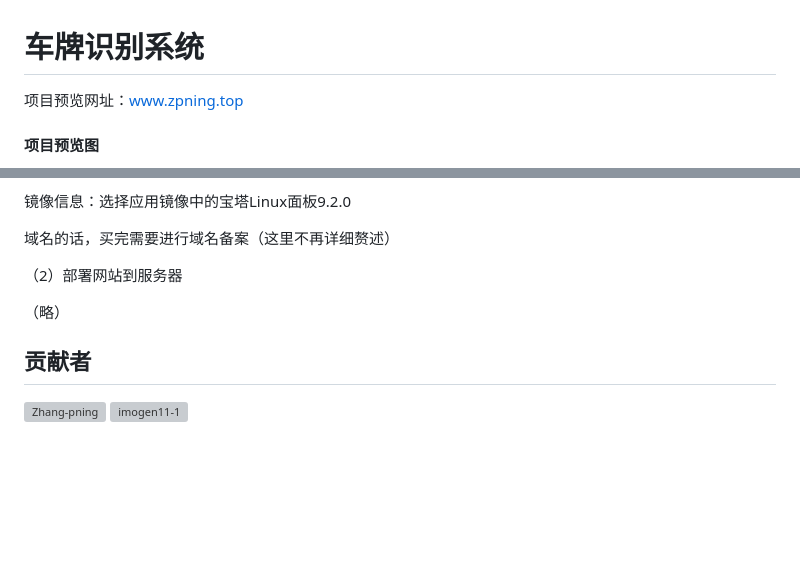
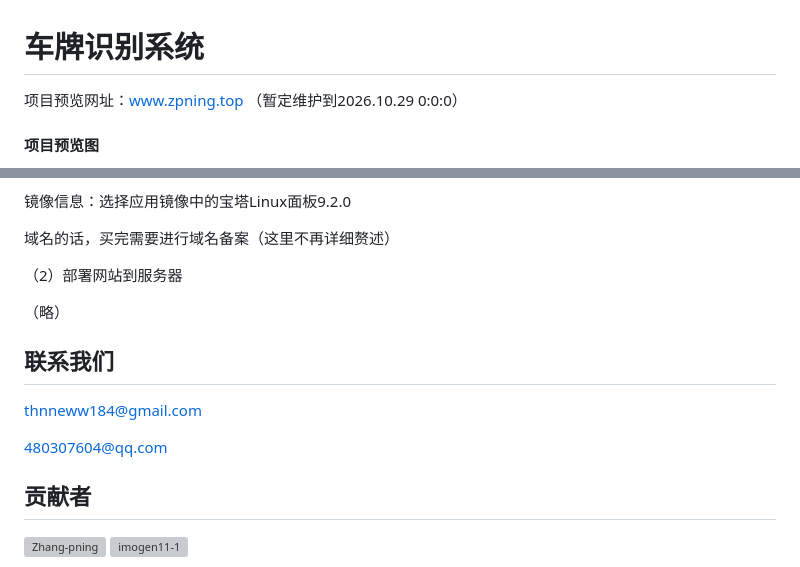
Before and after one commit to Zhang-pning/The-Vehicle-License-Plate-Recognition-System, a Markdown page: README.md, 2 parts joined by grey strips. GitHub-like rendering; blank space fills up the shorter version; grey boxes are pictures that could not be loaded.

```diff
--- a/README.md
+++ b/README.md
@@ -1,6 +1,6 @@
 # 车牌识别系统
 项目预览网址：www.zpning.top
-
+（暂定维护到2026.10.29 0:0:0）
 #### 项目预览图
 首页：
 ![index.html](images_demo/index.png)
@@ -138,6 +138,12 @@ LPRNet模型：将YOLOv5剪切下来的车牌作为输入，输出车牌号
 
 （略）
 
+## 联系我们
+thnneww184@gmail.com
+
+480307604@qq.com
+
+
 ## 贡献者
 <p align="left">
     <a href="https://github.com/Zhang-pning"><img src="https://github.com/Zhang-pning.png" width="60px" alt="Zhang-pning" /></a>
```
